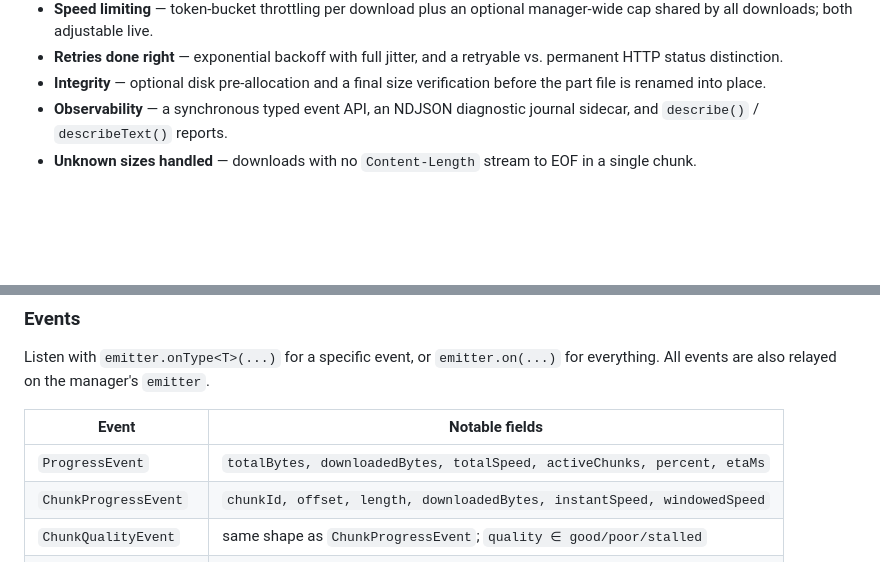
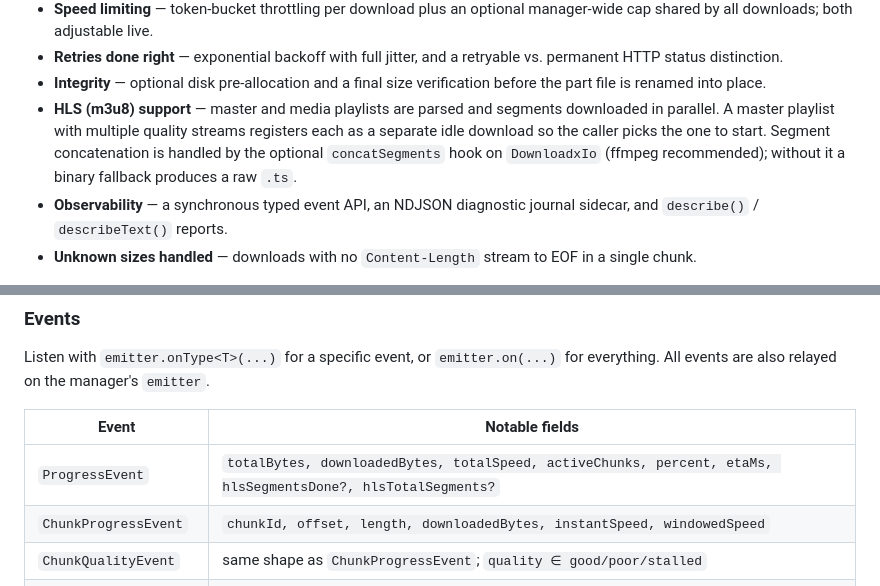
Before and after one commit to myniqx/downloadx, a Markdown page: apps/downloadx_dart/README.md, 2 parts joined by grey strips. Drawn GitHub-style; blank space fills up the shorter version.

```diff
--- a/apps/downloadx_dart/README.md
+++ b/apps/downloadx_dart/README.md
@@ -39,6 +39,12 @@ Everything the TypeScript core supports is supported here:
   retryable vs. permanent HTTP status distinction.
 - **Integrity** — optional disk pre-allocation and a final size verification
   before the part file is renamed into place.
+- **HLS (m3u8) support** — master and media playlists are parsed and segments
+  downloaded in parallel. A master playlist with multiple quality streams
+  registers each as a separate idle download so the caller picks the one to
+  start. Segment concatenation is handled by the optional `concatSegments` hook
+  on `DownloadxIo` (ffmpeg recommended); without it a binary fallback produces
+  a raw `.ts`.
 - **Observability** — a synchronous typed event API, an NDJSON diagnostic
   journal sidecar, and `describe()` / `describeText()` reports.
 - **Unknown sizes handled** — downloads with no `Content-Length` stream to EOF
@@ -123,7 +129,7 @@ for everything. All events are also relayed on the manager's `emitter`.
 
 | Event                 | Notable fields                                                            |
 | --------------------- | ------------------------------------------------------------------------- |
-| `ProgressEvent`       | `totalBytes, downloadedBytes, totalSpeed, activeChunks, percent, etaMs`   |
+| `ProgressEvent`       | `totalBytes, downloadedBytes, totalSpeed, activeChunks, percent, etaMs, hlsSegmentsDone?, hlsTotalSegments?` |
 | `ChunkProgressEvent`  | `chunkId, offset, length, downloadedBytes, instantSpeed, windowedSpeed`   |
 | `ChunkQualityEvent`   | same shape as `ChunkProgressEvent`; `quality ∈ good/poor/stalled`         |
 | `ChunkLifecycleEvent` | `chunkId, status`                                                         |
```
Also changed, not shown: other parts of apps/downloadx_dart/README.md (+58 -2 lines), apps/downloadx/README.md (+62 -1 lines).
